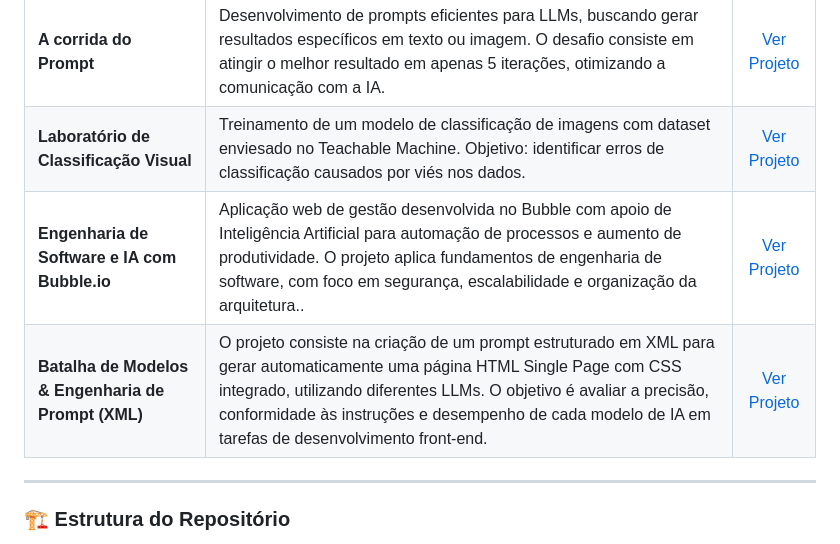
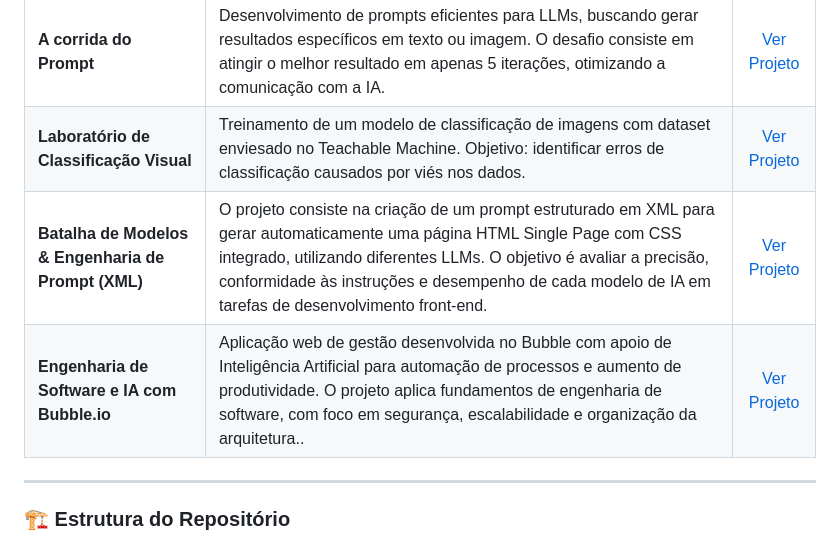
Before and after one commit to Heimirich-tech/portfolio-felipe-henrique-duranes-rodrigues, a Markdown page: README.md, the part around the change. Rendered like a GitHub page.

```diff
--- a/README.md
+++ b/README.md
@@ -46,8 +46,9 @@ Atualmente cursando o 1º período de Ciência da Computação na Universidade C
 | :--- | :--- | :---: |
 | **A corrida do Prompt** | Desenvolvimento de prompts eficientes para LLMs, buscando gerar resultados específicos em texto ou imagem. O desafio consiste em atingir o melhor resultado em apenas 5 iterações, otimizando a comunicação com a IA. | [Ver Projeto](./projeto-a-corrida-do-prompt/) |
 | **Laboratório de Classificação Visual** | Treinamento de um modelo de classificação de imagens com dataset enviesado no Teachable Machine. Objetivo: identificar erros de classificação causados por viés nos dados. | [Ver Projeto](./projeto-laboratorio-de-classificação-visual/) |
+| **Batalha de Modelos & Engenharia de Prompt (XML)** | O projeto consiste na criação de um prompt estruturado em XML para gerar automaticamente uma página HTML Single Page com CSS integrado, utilizando diferentes LLMs. O objetivo é avaliar a precisão, conformidade às instruções e desempenho de cada modelo de IA em tarefas de desenvolvimento front-end. | [Ver Projeto](./projeto-batalha-de-modelos-e-engenharia-de-prompt/) |
 | **Engenharia de Software e IA com Bubble.io** | Aplicação web de gestão desenvolvida no Bubble com apoio de Inteligência Artificial para automação de processos e aumento de produtividade. O projeto aplica fundamentos de engenharia de software, com foco em segurança, escalabilidade e organização da arquitetura.. | [Ver Projeto](./projeto-engenharia-de-software-e-ia-com-bubble.io/) |
-| **Batalha de Modelos & Engenharia de Prompt (XML)** | O projeto consiste na criação de um prompt estruturado em XML para gerar automaticamente uma página HTML Single Page com CSS integrado, utilizando diferentes LLMs. O objetivo é avaliar a precisão, conformidade às instruções e desempenho de cada modelo de IA em tarefas de desenvolvimento front-end. | [Ver Projeto](./projeto-batalha-de-modelos-e-engenharia-de-prompt/) |
+
 
 ---
 
```
